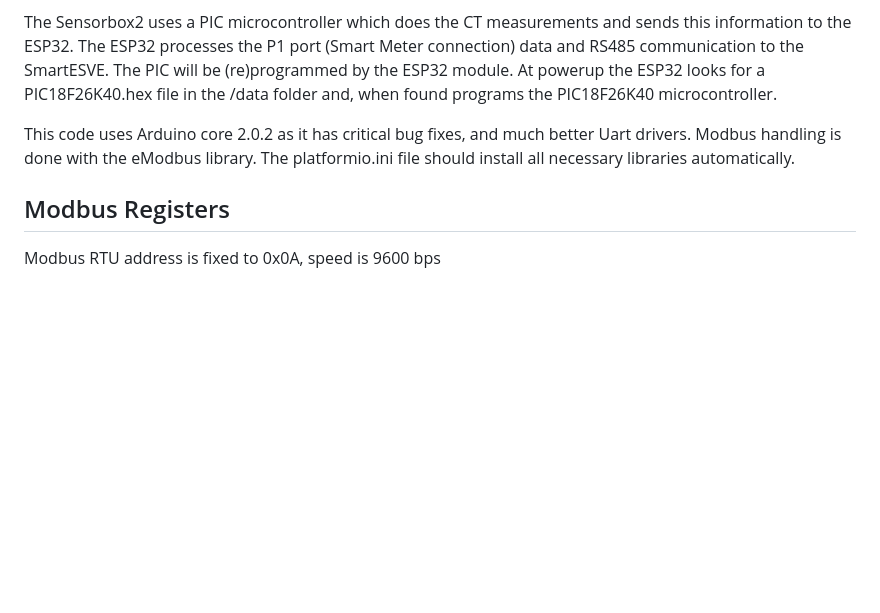
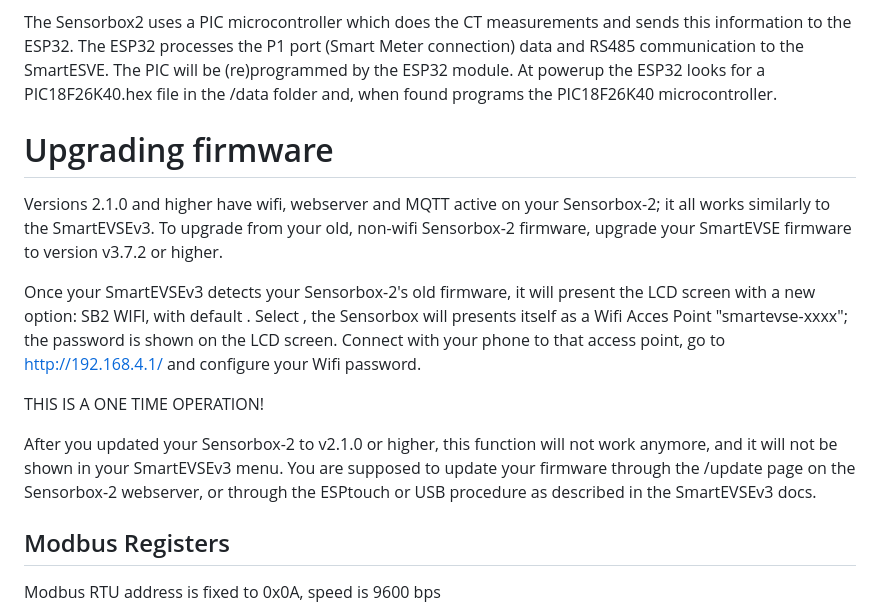
Before and after one commit to SmartEVSE/Sensorbox-2, a Markdown page: README.md, the part around the change. GitHub-like rendering; blank space fills up the shorter version.

```diff
--- a/README.md
+++ b/README.md
@@ -7,9 +7,19 @@ The Sensorbox2 uses a PIC microcontroller which does the CT measurements and sen
 The ESP32 processes the P1 port (Smart Meter connection) data and RS485 communication to the SmartESVE.
 The PIC will be (re)programmed by the ESP32 module. At powerup the ESP32 looks for a PIC18F26K40.hex file in the /data folder and, when found programs the PIC18F26K40 microcontroller.
 
-This code uses Arduino core 2.0.2 as it has critical bug fixes, and much better Uart drivers.
-Modbus handling is done with the eModbus library.
-The platformio.ini file should install all necessary libraries automatically.
+# Upgrading firmware
+
+Versions 2.1.0 and higher have wifi, webserver and MQTT active on your Sensorbox-2; it all works similarly to the SmartEVSEv3. To upgrade from your old, non-wifi Sensorbox-2 firmware,
+upgrade your SmartEVSE firmware to version v3.7.2 or higher.
+
+Once your SmartEVSEv3 detects your Sensorbox-2's old firmware, it will present the LCD screen with a new option: SB2 WIFI, with default <Disabled>.
+Select <Setup>, the Sensorbox will presents itself as a Wifi Acces Point "smartevse-xxxx"; the password is shown on the LCD screen.
+Connect with your phone to that access point, go to http://192.168.4.1/ and configure your Wifi password.
+
+THIS IS A ONE TIME OPERATION!
+
+After you updated your Sensorbox-2 to v2.1.0 or higher, this function will not work anymore, and it will not be shown in your SmartEVSEv3 menu.
+You are supposed to update your firmware through the /update page on the Sensorbox-2 webserver, or through the ESPtouch or USB procedure as described in the SmartEVSEv3 docs.
 
 
 ## Modbus Registers
```
